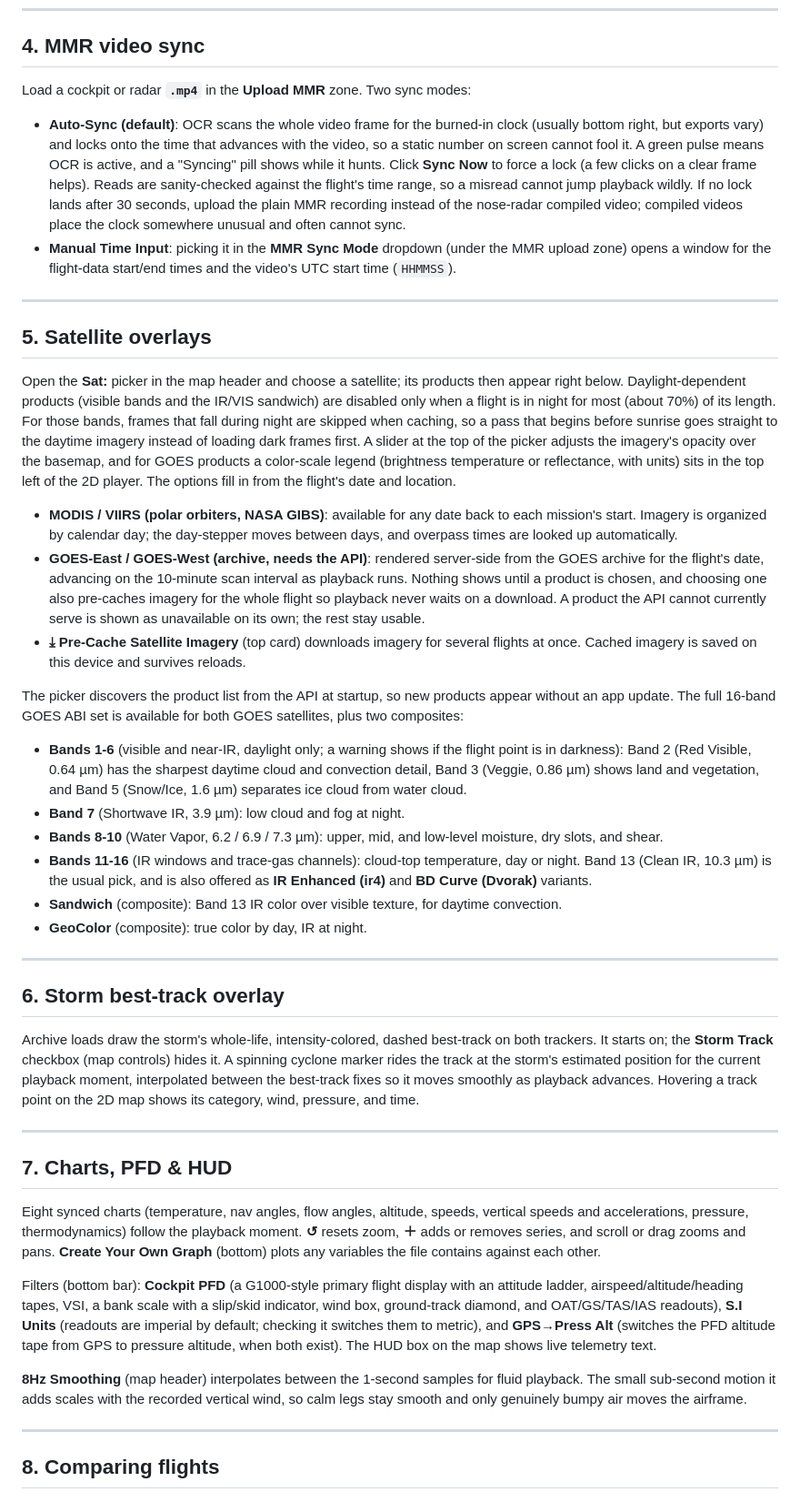
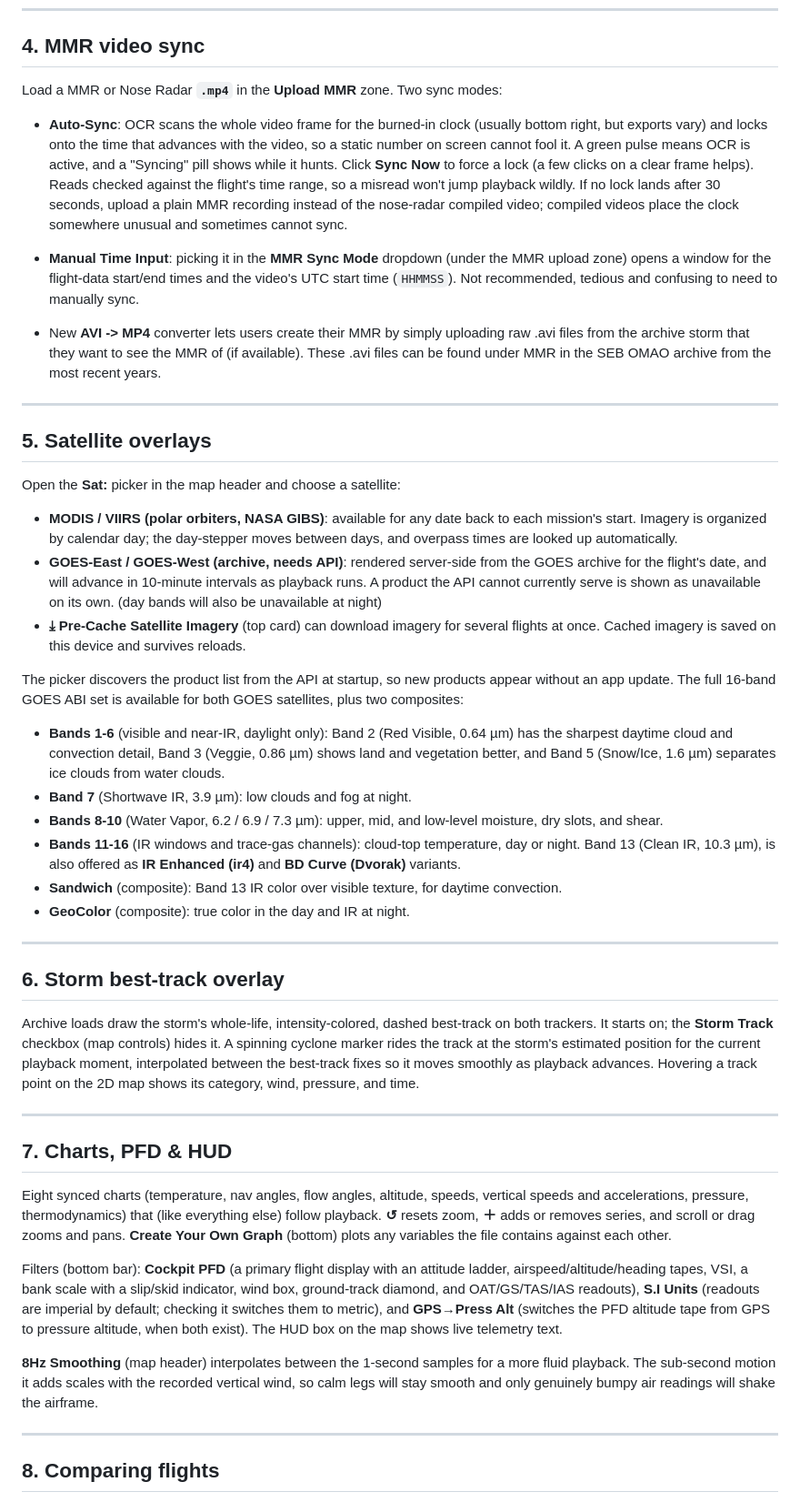
Before and after one commit to diegoxb07/AOCVisualizer, a Markdown page: README.md, the part around one of its changes. Shown at 91% size. Drawn GitHub-style.

```diff
--- a/README.md
+++ b/README.md
@@ -120,29 +123,31 @@ Options (bottom bar): **Track Color** (wind speed, or warming/cooling), **Barb C
 
 ## 4. MMR video sync
 
-Load a cockpit or radar **`.mp4`** in the **Upload MMR** zone. Two sync modes:
+Load a MMR or Nose Radar **`.mp4`** in the **Upload MMR** zone. Two sync modes:
 
-- **Auto-Sync (default)**: OCR scans the whole video frame for the burned-in clock (usually bottom right, but exports vary) and locks onto the time that advances with the video, so a static number on screen cannot fool it. A green pulse means OCR is active, and a "Syncing" pill shows while it hunts. Click **Sync Now** to force a lock (a few clicks on a clear frame helps). Reads are sanity-checked against the flight's time range, so a misread cannot jump playback wildly. If no lock lands after 30 seconds, upload the plain MMR recording instead of the nose-radar compiled video; compiled videos place the clock somewhere unusual and often cannot sync.
-- **Manual Time Input**: picking it in the **MMR Sync Mode** dropdown (under the MMR upload zone) opens a window for the flight-data start/end times and the video's UTC start time (`HHMMSS`).
+- **Auto-Sync**: OCR scans the whole video frame for the burned-in clock (usually bottom right, but exports vary) and locks onto the time that advances with the video, so a static number on screen cannot fool it. A green pulse means OCR is active, and a "Syncing" pill shows while it hunts. Click **Sync Now** to force a lock (a few clicks on a clear frame helps). Reads checked against the flight's time range, so a misread won't jump playback wildly. If no lock lands after 30 seconds, upload a plain MMR recording instead of the nose-radar compiled video; compiled videos place the clock somewhere unusual and sometimes cannot sync.
+- **Manual Time Input**: picking it in the **MMR Sync Mode** dropdown (under the MMR upload zone) opens a window for the flight-data start/end times and the video's UTC start time (`HHMMSS`). Not recommended, tedious and confusing to need to manually sync.
+
+- New **AVI -> MP4** converter lets users create their MMR by simply uploading raw .avi files from the archive storm that they want to see the MMR of (if available). These .avi files can be found under MMR in the SEB OMAO archive from the most recent years.
 
 ---
 
 ## 5. Satellite overlays
 
-Open the **Sat:** picker in the map header and choose a satellite; its products then appear right below. Daylight-dependent products (visible bands and the IR/VIS sandwich) are disabled only when a flight is in night for most (about 70%) of its length. For those bands, frames that fall during night are skipped when caching, so a pass that begins before sunrise goes straight to the daytime imagery instead of loading dark frames first. A slider at the top of the picker adjusts the imagery's opacity over the basemap, and for GOES products a color-scale legend (brightness temperature or reflectance, with units) sits in the top left of the 2D player. The options fill in from the flight's date and location.
+Open the **Sat:** picker in the map header and choose a satellite:
 
 - **MODIS / VIIRS (polar orbiters, NASA GIBS)**: available for any date back to each mission's start. Imagery is organized by calendar day; the day-stepper moves between days, and overpass times are looked up automatically.
-- **GOES-East / GOES-West (archive, needs the API)**: rendered server-side from the GOES archive for the flight's date, advancing on the 10-minute scan interval as playback runs. Nothing shows until a product is chosen, and choosing one also pre-caches imagery for the whole flight so playback never waits on a download. A product the API cannot currently serve is shown as unavailable on its own; the rest stay usable.
-- **⤓ Pre-Cache Satellite Imagery** (top card) downloads imagery for several flights at once. Cached imagery is saved on this device and survives reloads.
+- **GOES-East / GOES-West (archive, needs API)**: rendered server-side from the GOES archive for the flight's date, and will advance in 10-minute intervals as playback runs. A product the API cannot currently serve is shown as unavailable on its own. (day bands will also be unavailable at night)
+- **⤓ Pre-Cache Satellite Imagery** (top card) can download imagery for several flights at once. Cached imagery is saved on this device and survives reloads.
 
 The picker discovers the product list from the API at startup, so new products appear without an app update. The full 16-band GOES ABI set is available for both GOES satellites, plus two composites:
 
-- **Bands 1-6** (visible and near-IR, daylight only; a warning shows if the flight point is in darkness): Band 2 (Red Visible, 0.64 µm) has the sharpest daytime cloud and convection detail, Band 3 (Veggie, 0.86 µm) shows land and vegetation, and Band 5 (Snow/Ice, 1.6 µm) separates ice cloud from water cloud.
-- **Band 7** (Shortwave IR, 3.9 µm): low cloud and fog at night.
+- **Bands 1-6** (visible and near-IR, daylight only): Band 2 (Red Visible, 0.64 µm) has the sharpest daytime cloud and convection detail, Band 3 (Veggie, 0.86 µm) shows land and vegetation better, and Band 5 (Snow/Ice, 1.6 µm) separates ice clouds from water clouds.
+- **Band 7** (Shortwave IR, 3.9 µm): low clouds and fog at night.
 - **Bands 8-10** (Water Vapor, 6.2 / 6.9 / 7.3 µm): upper, mid, and low-level moisture, dry slots, and shear.
-- **Bands 11-16** (IR windows and trace-gas channels): cloud-top temperature, day or night. Band 13 (Clean IR, 10.3 µm) is the usual pick, and is also offered as **IR Enhanced (ir4)** and **BD Curve (Dvorak)** variants.
+- **Bands 11-16** (IR windows and trace-gas channels): cloud-top temperature, day or night. Band 13 (Clean IR, 10.3 µm), is also offered as **IR Enhanced (ir4)** and **BD Curve (Dvorak)** variants.
 - **Sandwich** (composite): Band 13 IR color over visible texture, for daytime convection.
-- **GeoColor** (composite): true color by day, IR at night.
+- **GeoColor** (composite): true color in the day and IR at night.
 
 ---
 
@@ -154,11 +159,11 @@ Archive loads draw the storm's whole-life, intensity-colored, dashed best-track
 
 ## 7. Charts, PFD & HUD
 
-Eight synced charts (temperature, nav angles, flow angles, altitude, speeds, vertical speeds and accelerations, pressure, thermodynamics) follow the playback moment. **↺** resets zoom, **＋** adds or removes series, and scroll or drag zooms and pans. **Create Your Own Graph** (bottom) plots any variables the file contains against each other.
+Eight synced charts (temperature, nav angles, flow angles, altitude, speeds, vertical speeds and accelerations, pressure, thermodynamics) that (like everything else) follow playback. **↺** resets zoom, **＋** adds or removes series, and scroll or drag zooms and pans. **Create Your Own Graph** (bottom) plots any variables the file contains against each other.
 
-Filters (bottom bar): **Cockpit PFD** (a G1000-style primary flight display with an attitude ladder, airspeed/altitude/heading tapes, VSI, a bank scale with a slip/skid indicator, wind box, ground-track diamond, and OAT/GS/TAS/IAS readouts), **S.I Units** (readouts are imperial by default; checking it switches them to metric), and **GPS→Press Alt** (switches the PFD altitude tape from GPS to pressure altitude, when both exist). The HUD box on the map shows live telemetry text.
+Filters (bottom bar): **Cockpit PFD** (a primary flight display with an attitude ladder, airspeed/altitude/heading tapes, VSI, a bank scale with a slip/skid indicator, wind box, ground-track diamond, and OAT/GS/TAS/IAS readouts), **S.I Units** (readouts are imperial by default; checking it switches them to metric), and **GPS→Press Alt** (switches the PFD altitude tape from GPS to pressure altitude, when both exist). The HUD box on the map shows live telemetry text.
 
-**8Hz Smoothing** (map header) interpolates between the 1-second samples for fluid playback. The small sub-second motion it adds scales with the recorded vertical wind, so calm legs stay smooth and only genuinely bumpy air moves the airframe.
+**8Hz Smoothing** (map header) interpolates between the 1-second samples for a more fluid playback. The sub-second motion it adds scales with the recorded vertical wind, so calm legs will stay smooth and only genuinely bumpy air readings will shake the airframe.
 
 ---
 
```
Also changed, not shown: other parts of README.md (+8 -7 lines).
